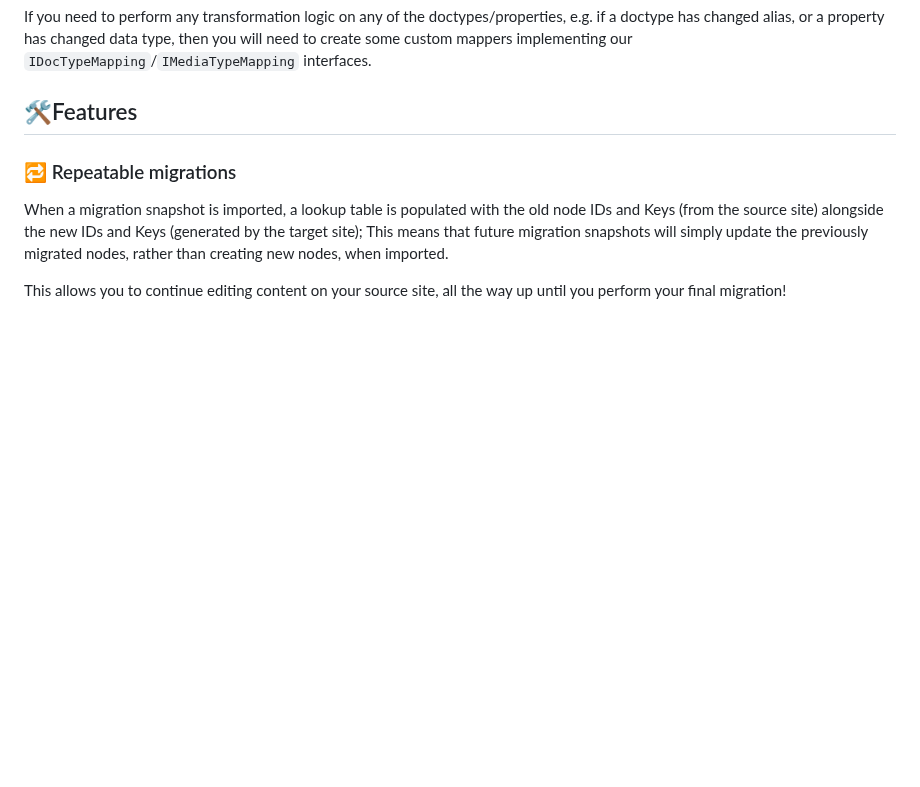
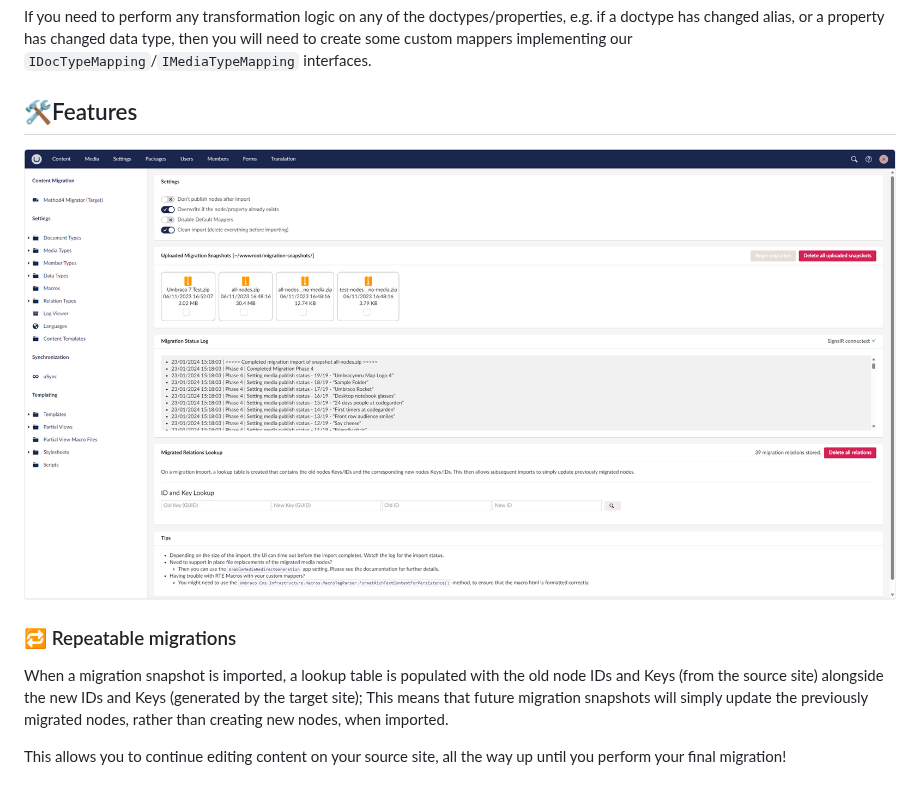
Before and after one commit to Method4Ltd/Method4.UmbracoMigrator.Target, a Markdown page: README.md, the part around the change. Drawn GitHub-style; blank space fills up the shorter version.

```diff
--- a/README.md
+++ b/README.md
@@ -33,6 +33,8 @@ The Target package ships with built-in default mappers that perform "lazy" mappi
 If you need to perform any transformation logic on any of the doctypes/properties, e.g. if a doctype has changed alias, or a property has changed data type, then you will need to create some custom mappers implementing our `IDocTypeMapping`/`IMediaTypeMapping` interfaces.
 
 ## 🛠️Features
+
+![A screenshot of the backoffice dashboard](./docs/images/backofficedashboard.png)
 
 ### 🔁 Repeatable migrations
 When a migration snapshot is imported, a lookup table is populated with the old node IDs and Keys (from the source site) alongside the new IDs and Keys (generated by the target site); This means that future migration snapshots will simply update the previously migrated nodes, rather than creating new nodes, when imported.
```
